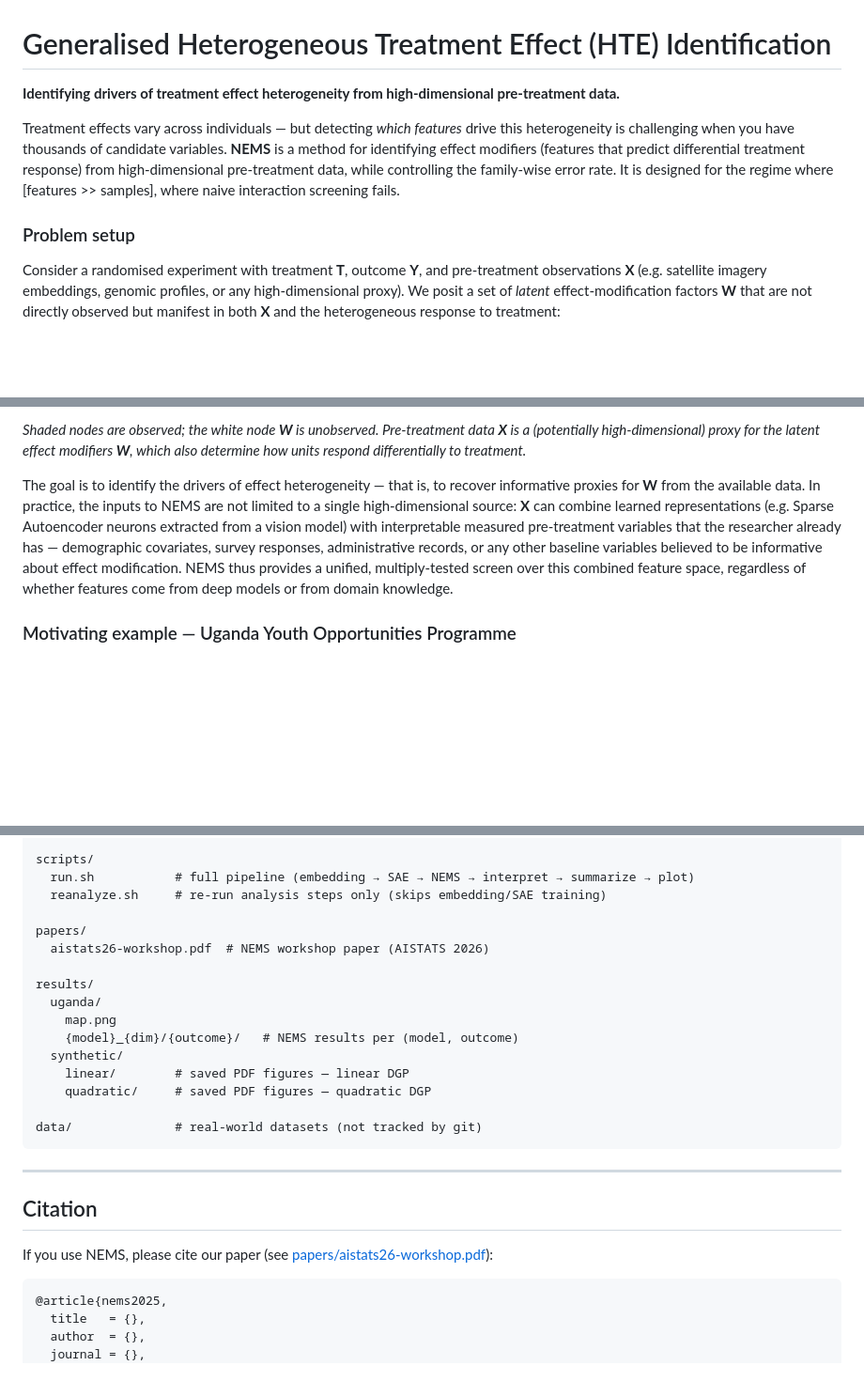
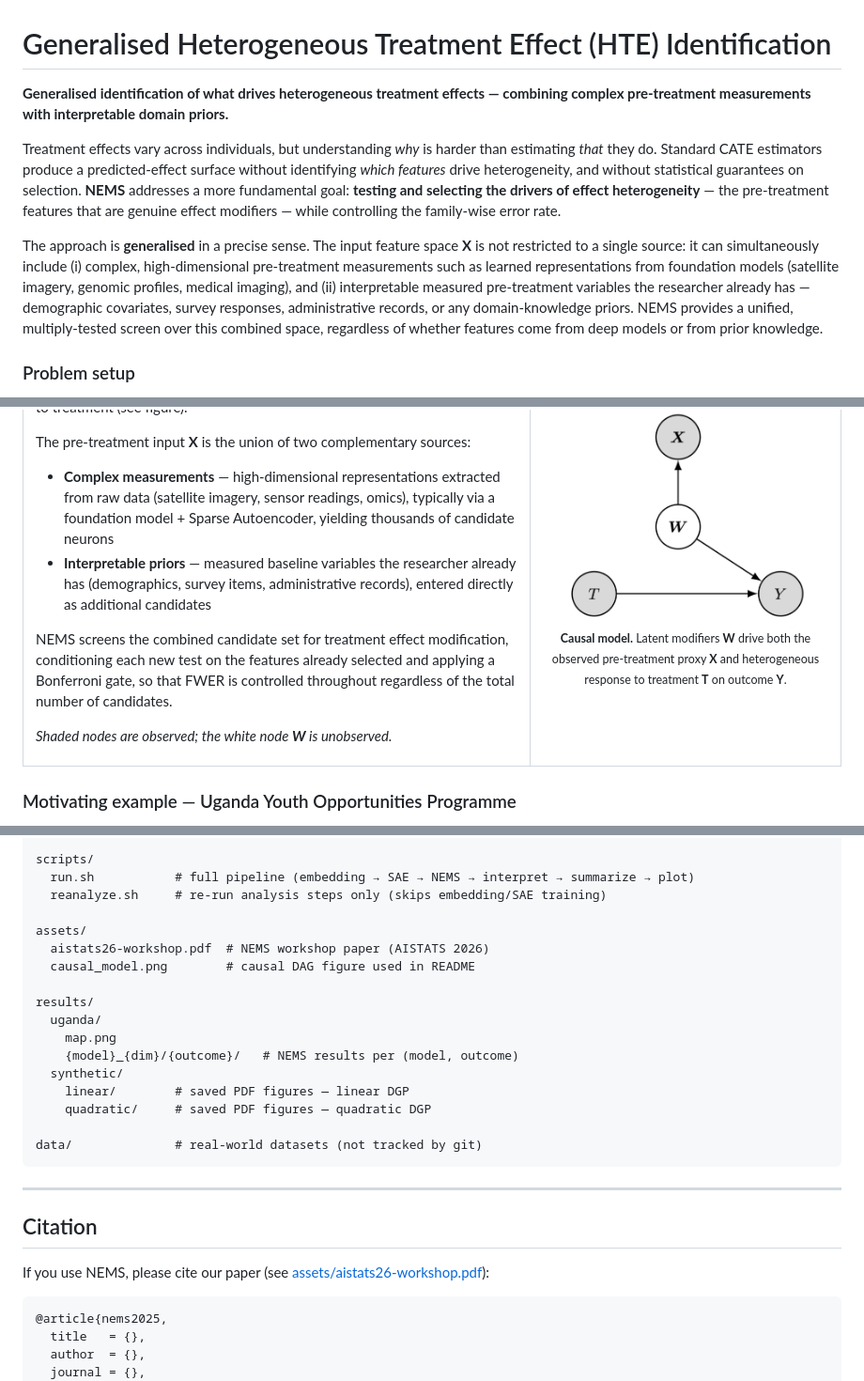
Before and after one commit to riccardocadei/NEXIS, a Markdown page: README.md, 3 parts joined by grey strips. Shown: that part at 94% size. Rendered like a GitHub page; pictures changed too: assets/causal_model.png (added); blank space fills up the shorter version.

Commit message:
feat: Enhance README.md with detailed explanation of NEMS methodology and add causal model image

````diff
--- a/README.md
+++ b/README.md
@@ -1,10 +1,14 @@
 # Generalised Heterogeneous Treatment Effect (HTE) Identification
 
-**Identifying drivers of treatment effect heterogeneity from high-dimensional pre-treatment data.**
+**Generalised identification of what drives heterogeneous treatment effects — combining complex pre-treatment measurements with interpretable domain priors.**
 
-Treatment effects vary across individuals — but detecting *which features* drive this heterogeneity is challenging when you have thousands of candidate variables. **NEMS** is a method for identifying effect modifiers (features that predict differential treatment response) from high-dimensional pre-treatment data, while controlling the family-wise error rate. It is designed for the regime where [features >> samples], where naive interaction screening fails.
+Treatment effects vary across individuals, but understanding *why* is harder than estimating *that* they do. Standard CATE estimators produce a predicted-effect surface without identifying *which features* drive heterogeneity, and without statistical guarantees on selection. **NEMS** addresses a more fundamental goal: **testing and selecting the drivers of effect heterogeneity** — the pre-treatment features that are genuine effect modifiers — while controlling the family-wise error rate.
+
+The approach is **generalised** in a precise sense. The input feature space **X** is not restricted to a single source: it can simultaneously include (i) complex, high-dimensional pre-treatment measurements such as learned representations from foundation models (satellite imagery, genomic profiles, medical imaging), and (ii) interpretable measured pre-treatment variables the researcher already has — demographic covariates, survey responses, administrative records, or any domain-knowledge priors. NEMS provides a unified, multiply-tested screen over this combined space, regardless of whether features come from deep models or from prior knowledge.
 
 ### Problem setup
 
-Consider a randomised experiment with treatment **T**, outcome **Y**, and pre-treatment observations **X** (e.g. satellite imagery embeddings, genomic profiles, or any high-dimensional proxy). We posit a set of *latent* effect-modification factors **W** that are not directly observed but manifest in both **X** and the heterogeneous response to treatment:
+<table>
+<tr>
+<td valign="top" width="62%">
 
@@ -27,7 +21,16 @@ graph TD
 
-*Shaded nodes are observed; the white node **W** is unobserved. Pre-treatment data **X** is a (potentially high-dimensional) proxy for the latent effect modifiers **W**, which also determine how units respond differentially to treatment.*
+NEMS screens the combined candidate set for treatment effect modification, conditioning each new test on the features already selected and applying a Bonferroni gate, so that FWER is controlled throughout regardless of the total number of candidates.
 
-The goal is to identify the drivers of effect heterogeneity — that is, to recover informative proxies for **W** from the available data. In practice, the inputs to NEMS are not limited to a single high-dimensional source: **X** can combine learned representations (e.g. Sparse Autoencoder neurons extracted from a vision model) with interpretable measured pre-treatment variables that the researcher already has — demographic covariates, survey responses, administrative records, or any other baseline variables believed to be informative about effect modification. NEMS thus provides a unified, multiply-tested screen over this combined feature space, regardless of whether features come from deep models or from domain knowledge.
+*Shaded nodes are observed; the white node **W** is unobserved.*
+
+</td>
+<td valign="top" align="center" width="38%">
+<img src="assets/causal_model.png" width="260" alt="Causal model: observed nodes T, Y, X in grey; latent modifier W in white"/>
+<br/>
+<sub><b>Causal model.</b> Latent modifiers <b>W</b> drive both the observed pre-treatment proxy <b>X</b> and heterogeneous response to treatment <b>T</b> on outcome <b>Y</b>.</sub>
+</td>
+</tr>
+</table>
 
 ### Motivating example — Uganda Youth Opportunities Programme
 
@@ -127,8 +130,9 @@ scripts/
   run.sh           # full pipeline (embedding → SAE → NEMS → interpret → summarize → plot)
   reanalyze.sh     # re-run analysis steps only (skips embedding/SAE training)
 
-papers/
+assets/
   aistats26-workshop.pdf  # NEMS workshop paper (AISTATS 2026)
+  causal_model.png        # causal DAG figure used in README
 
 results/
   uganda/
@@ -145,7 +149,7 @@ data/              # real-world datasets (not tracked by git)
 
 ## Citation
 
-If you use NEMS, please cite our paper (see [papers/aistats26-workshop.pdf](papers/aistats26-workshop.pdf)):
+If you use NEMS, please cite our paper (see [assets/aistats26-workshop.pdf](assets/aistats26-workshop.pdf)):
 
 ```bibtex
 @article{nems2025,
````
Also changed, not shown: other parts of README.md (+4 -14 lines), 2 other files.
